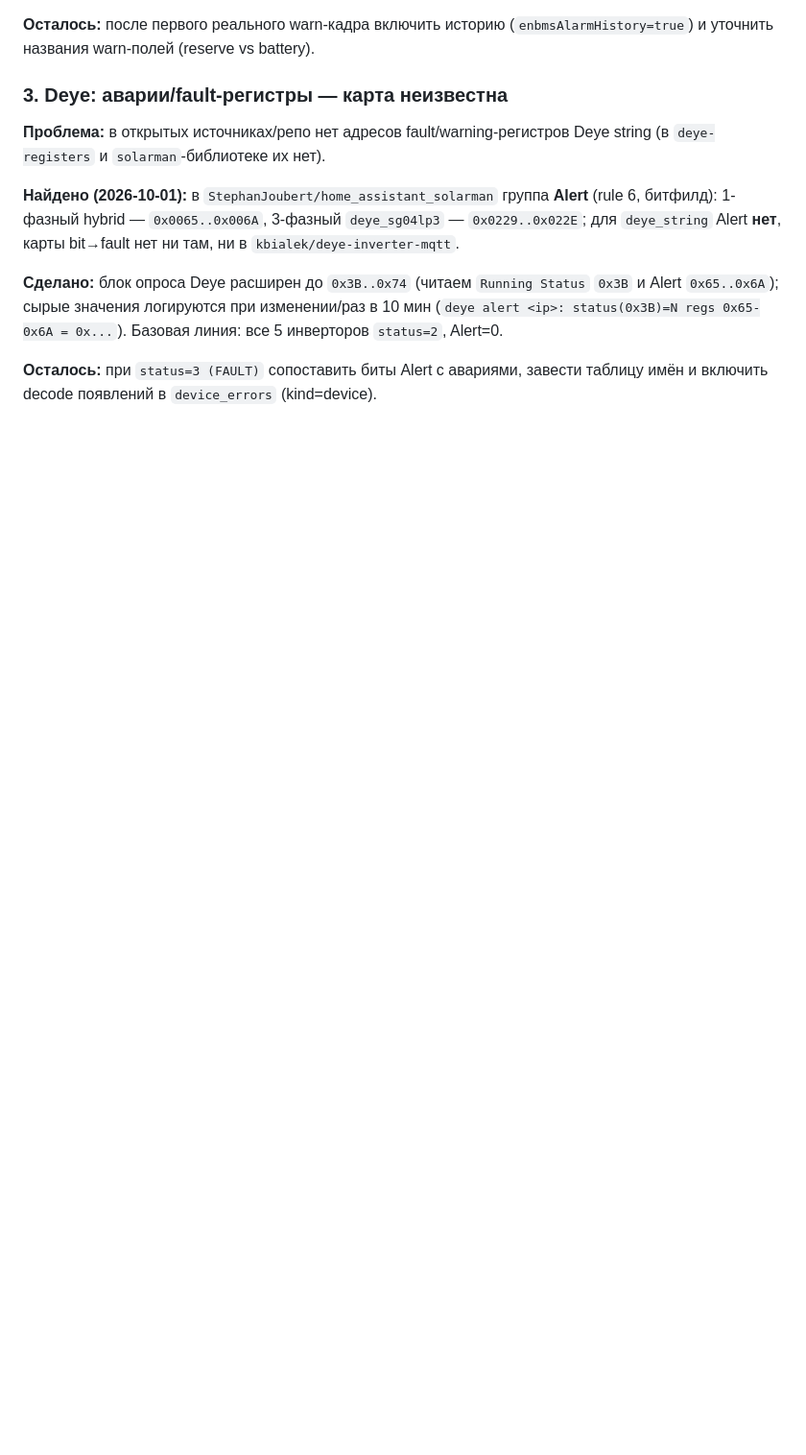
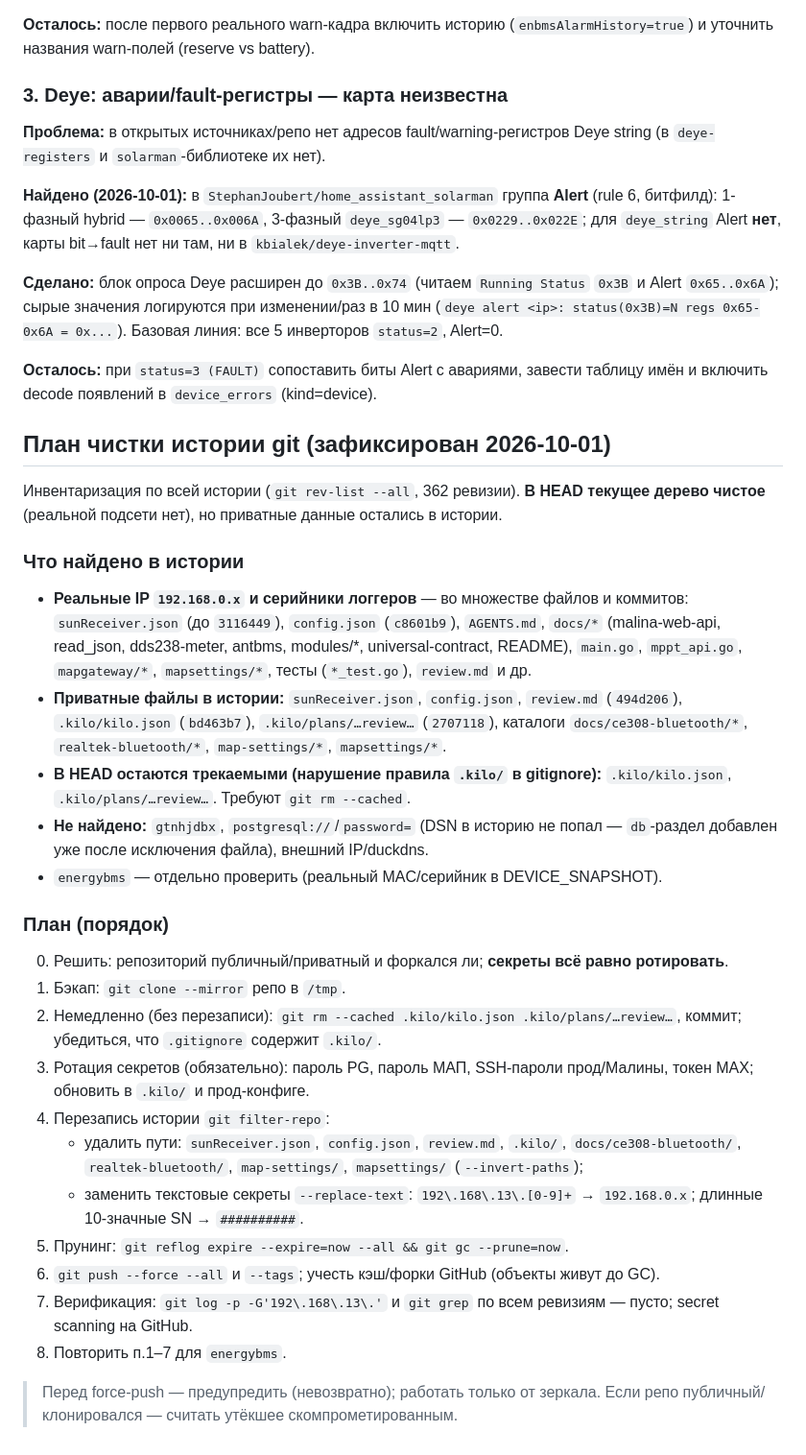
Before and after one commit to galiy/sunReceiver, a Markdown page: BACKLOG.md, the part around the change. Shown at 96% size. GitHub-like rendering; blank space fills up the shorter version.

Commit message:
docs: план чистки истории git (приватные IP/SN/MAC)

```diff
--- a/BACKLOG.md
+++ b/BACKLOG.md
@@ -117,3 +117,48 @@ bit→fault нет ни там, ни в `kbialek/deye-inverter-mqtt`.
 
 **Осталось:** при `status=3 (FAULT)` сопоставить биты Alert с авариями, завести
 таблицу имён и включить decode появлений в `device_errors` (kind=device).
+
+## План чистки истории git (зафиксирован 2026-10-01)
+
+Инвентаризация по всей истории (`git rev-list --all`, 362 ревизии). **В HEAD
+текущее дерево чистое** (реальной подсети нет), но приватные данные остались в
+истории.
+
+### Что найдено в истории
+- **Реальные IP `192.168.0.x` и серийники логгеров** — во множестве файлов и
+  коммитов: `sunReceiver.json` (до `3116449`), `config.json` (`c8601b9`),
+  `AGENTS.md`, `docs/*` (malina-web-api, read_json, dds238-meter, antbms,
+  modules/*, universal-contract, README), `main.go`, `mppt_api.go`,
+  `mapgateway/*`, `mapsettings/*`, тесты (`*_test.go`), `review.md` и др.
+- **Приватные файлы в истории:** `sunReceiver.json`, `config.json`, `review.md`
+  (`494d206`), `.kilo/kilo.json` (`bd463b7`), `.kilo/plans/…review…` (`2707118`),
+  каталоги `docs/ce308-bluetooth/*`, `realtek-bluetooth/*`, `map-settings/*`,
+  `mapsettings/*`.
+- **В HEAD остаются трекаемыми (нарушение правила `.kilo/` в gitignore):**
+  `.kilo/kilo.json`, `.kilo/plans/…review…`. Требуют `git rm --cached`.
+- **Не найдено:** `gtnhjdbx`, `postgresql://`/`password=` (DSN в историю не попал —
+  `db`-раздел добавлен уже после исключения файла), внешний IP/duckdns.
+- `energybms` — отдельно проверить (реальный MAC/серийник в DEVICE_SNAPSHOT).
+
+### План (порядок)
+0. Решить: репозиторий публичный/приватный и форкался ли; **секреты всё равно
+   ротировать**.
+1. Бэкап: `git clone --mirror` репо в `/tmp`.
+2. Немедленно (без перезаписи): `git rm --cached .kilo/kilo.json
+   .kilo/plans/…review…`, коммит; убедиться, что `.gitignore` содержит `.kilo/`.
+3. Ротация секретов (обязательно): пароль PG, пароль МАП, SSH-пароли прод/Малины,
+   токен MAX; обновить в `.kilo/` и прод-конфиге.
+4. Перезапись истории `git filter-repo`:
+   - удалить пути: `sunReceiver.json`, `config.json`, `review.md`, `.kilo/`,
+     `docs/ce308-bluetooth/`, `realtek-bluetooth/`, `map-settings/`,
+     `mapsettings/` (`--invert-paths`);
+   - заменить текстовые секреты `--replace-text`: `192\.168\.13\.[0-9]+` →
+     `192.168.0.x`; длинные 10-значные SN → `##########`.
+5. Прунинг: `git reflog expire --expire=now --all && git gc --prune=now`.
+6. `git push --force --all` и `--tags`; учесть кэш/форки GitHub (объекты живут до GC).
+7. Верификация: `git log -p -G'192\.168\.13\.'` и `git grep` по всем ревизиям —
+   пусто; secret scanning на GitHub.
+8. Повторить п.1–7 для `energybms`.
+
+> Перед force-push — предупредить (невозвратно); работать только от зеркала.
+> Если репо публичный/клонировался — считать утёкшее скомпрометированным.
```
